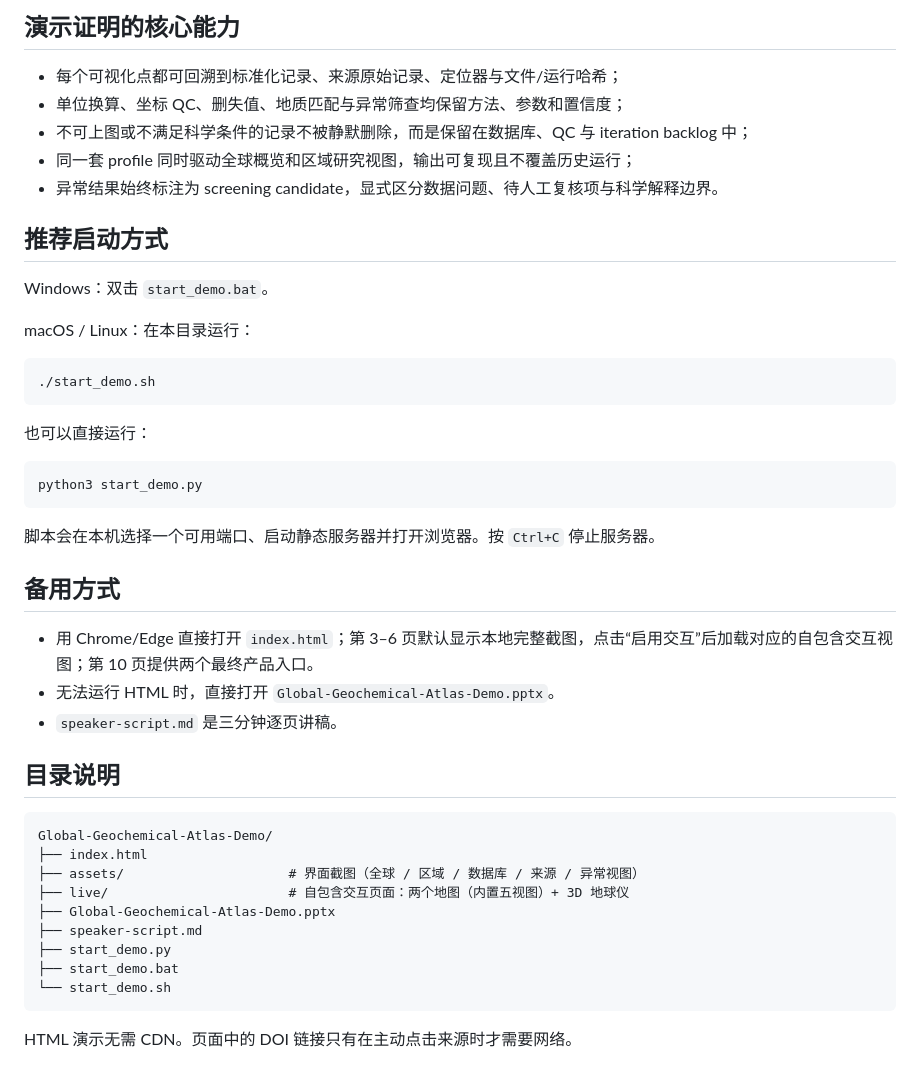
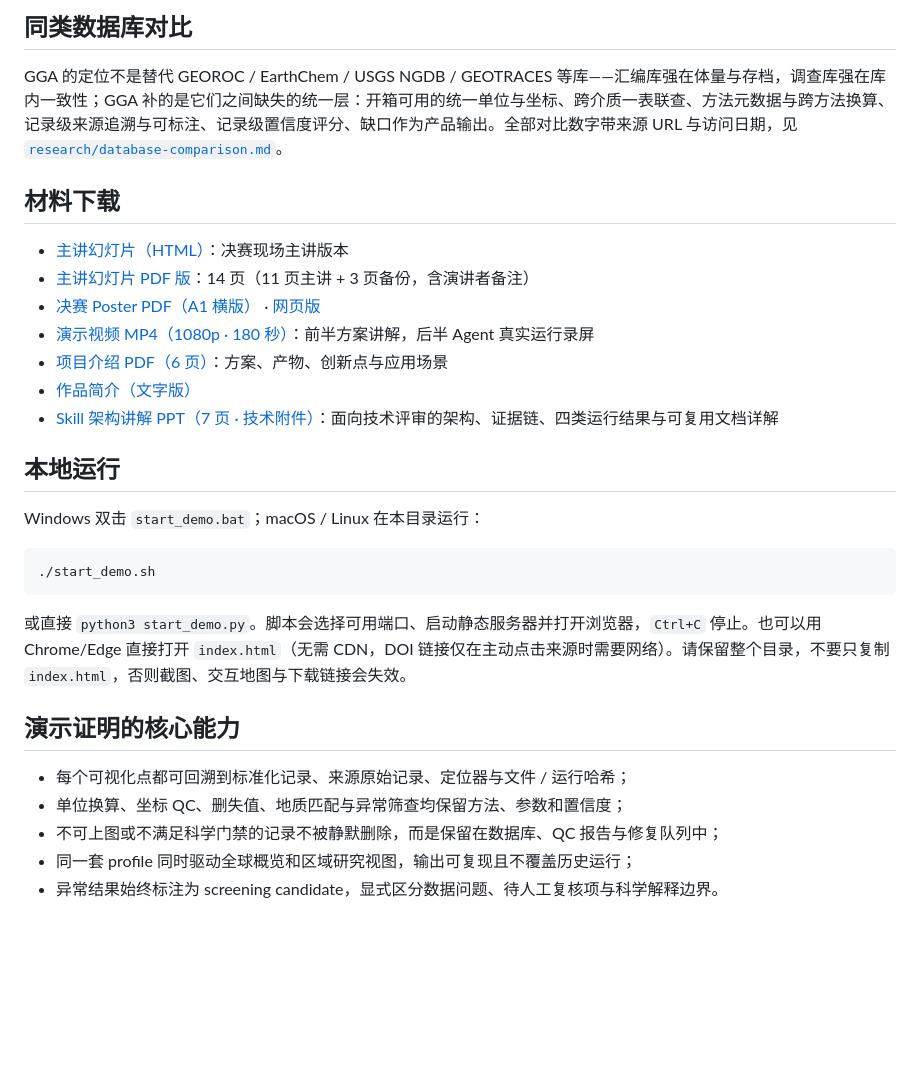
Before and after one commit to asimfish/global-geochemical-atlas-demo, a Markdown page: README.md, the part around one of its changes. GitHub-like rendering; blank space fills up the shorter version.

````diff
--- a/README.md
+++ b/README.md
@@ -43,48 +54,32 @@
 
-## 演示证明的核心能力
+## 同类数据库对比
 
-- 每个可视化点都可回溯到标准化记录、来源原始记录、定位器与文件/运行哈希；
-- 单位换算、坐标 QC、删失值、地质匹配与异常筛查均保留方法、参数和置信度；
-- 不可上图或不满足科学条件的记录不被静默删除，而是保留在数据库、QC 与 iteration backlog 中；
-- 同一套 profile 同时驱动全球概览和区域研究视图，输出可复现且不覆盖历史运行；
-- 异常结果始终标注为 screening candidate，显式区分数据问题、待人工复核项与科学解释边界。
+GGA 的定位不是替代 GEOROC / EarthChem / USGS NGDB / GEOTRACES 等库——汇编库强在体量与存档，调查库强在库内一致性；GGA 补的是它们之间缺失的统一层：开箱可用的统一单位与坐标、跨介质一表联查、方法元数据与跨方法换算、记录级来源追溯与可标注、记录级置信度评分、缺口作为产品输出。全部对比数字带来源 URL 与访问日期，见 [`research/database-comparison.md`](research/database-comparison.md)。
 
-## 推荐启动方式
+## 材料下载
 
-Windows：双击 `start_demo.bat`。
+- [主讲幻灯片（HTML）](slides.html)：决赛现场主讲版本
+- [主讲幻灯片 PDF 版](finals/Global-Geochemical-Atlas-Final-Pitch.pdf)：14 页（11 页主讲 + 3 页备份，含演讲者备注）
+- [决赛 Poster PDF（A1 横版）](finals/Global-Geochemical-Atlas-Poster.pdf) · [网页版](finals/poster.html)
+- [演示视频 MP4（1080p · 180 秒）](finals/Global-Geochemical-Atlas-Final-Demo-Silent-Preview.mp4)：前半方案讲解，后半 Agent 真实运行录屏
+- [项目介绍 PDF（6 页）](Global-Geochemical-Atlas-Introduction.pdf)：方案、产物、创新点与应用场景
+- [作品简介（文字版）](作品简介.md)
+- [Skill 架构讲解 PPT（7 页 · 技术附件）](Global-Geochemical-Atlas-Demo.pptx)：面向技术评审的架构、证据链、四类运行结果与可复用文档详解
 
-macOS / Linux：在本目录运行：
+## 本地运行
+
+Windows 双击 `start_demo.bat`；macOS / Linux 在本目录运行：
 
 ```bash
 ./start_demo.sh
 ```
 
-也可以直接运行：
+或直接 `python3 start_demo.py`。脚本会选择可用端口、启动静态服务器并打开浏览器，`Ctrl+C` 停止。也可以用 Chrome/Edge 直接打开 `index.html`（无需 CDN，DOI 链接仅在主动点击来源时需要网络）。请保留整个目录，不要只复制 `index.html`，否则截图、交互地图与下载链接会失效。
 
-```bash
-python3 start_demo.py
-```
+## 演示证明的核心能力
 
-脚本会在本机选择一个可用端口、启动静态服务器并打开浏览器。按 `Ctrl+C` 停止服务器。
-
-## 备用方式
-
-- 用 Chrome/Edge 直接打开 `index.html`；第 3–6 页默认显示本地完整截图，点击“启用交互”后加载对应的自包含交互视图；第 10 页提供两个最终产品入口。
-- 无法运行 HTML 时，直接打开 `Global-Geochemical-Atlas-Demo.pptx`。
-- `speaker-script.md` 是三分钟逐页讲稿。
-
-## 目录说明
-
-```text
-Global-Geochemical-Atlas-Demo/
-├── index.html
-├── assets/                     # 界面截图（全球 / 区域 / 数据库 / 来源 / 异常视图）
-├── live/                       # 自包含交互页面：两个地图（内置五视图）+ 3D 地球仪
-├── Global-Geochemical-Atlas-Demo.pptx
-├── speaker-script.md
-├── start_demo.py
-├── start_demo.bat
-└── start_demo.sh
-```
-
-HTML 演示无需 CDN。页面中的 DOI 链接只有在主动点击来源时才需要网络。
+- 每个可视化点都可回溯到标准化记录、来源原始记录、定位器与文件 / 运行哈希；
+- 单位换算、坐标 QC、删失值、地质匹配与异常筛查均保留方法、参数和置信度；
+- 不可上图或不满足科学门禁的记录不被静默删除，而是保留在数据库、QC 报告与修复队列中；
+- 同一套 profile 同时驱动全球概览和区域研究视图，输出可复现且不覆盖历史运行；
+- 异常结果始终标注为 screening candidate，显式区分数据问题、待人工复核项与科学解释边界。
````
Also changed, not shown: other parts of README.md (+42 -31 lines).
